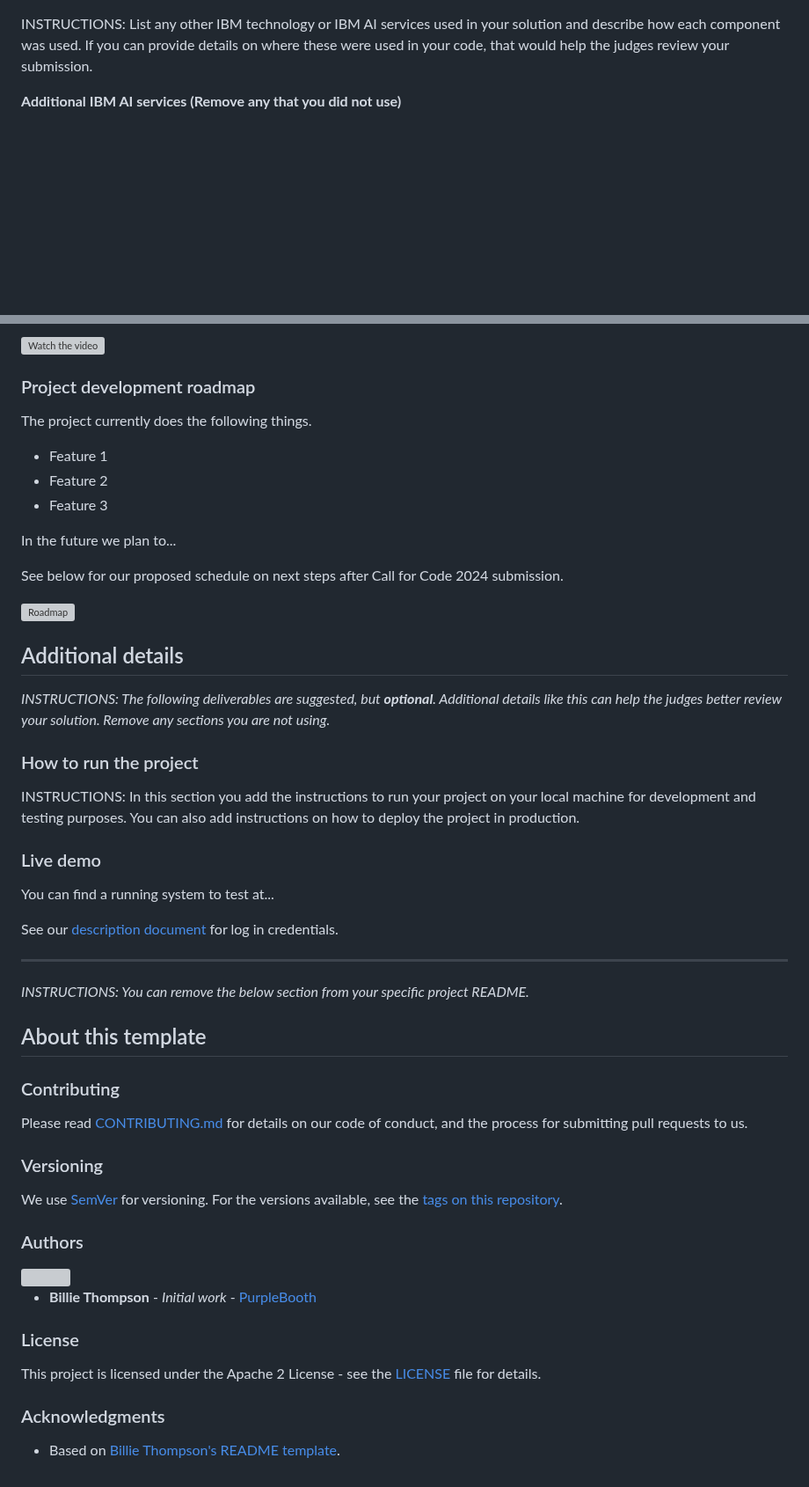
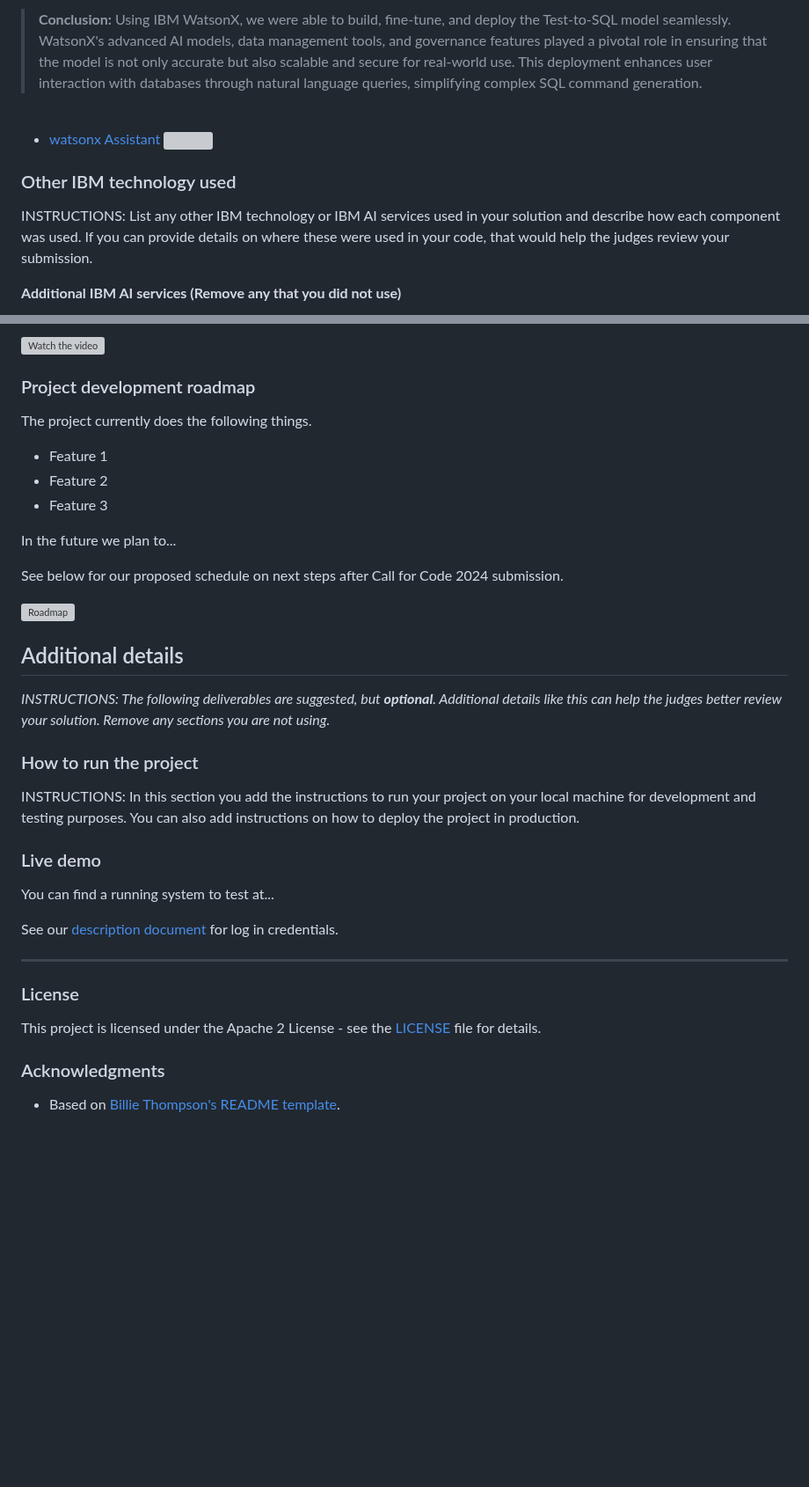
Before and after one commit to HarshikaVats/ecovault-chain, a Markdown page: README.md, 2 parts joined by grey strips. Shown at 88% size. Drawn GitHub-style; blank space fills up the shorter version; grey boxes are pictures that could not be loaded.

```diff
--- a/README.md
+++ b/README.md
@@ -104,3 +128,15 @@ _INSTRUCTIONS: Included here is a list of IBM watsonx products. Remove any produ
+<br>
+
+  > <b>Conclusion:</b>
+  Using IBM WatsonX, we were able to build, fine-tune, and deploy the Test-to-SQL model seamlessly. WatsonX's advanced AI models, data management tools, and governance features played a pivotal role in ensuring that the model is not only accurate but also scalable and secure for real-world use. This deployment enhances user interaction with databases through natural language queries, simplifying complex SQL command generation.</p>
+
+ <br>
+
+- [watsonx Assistant](https://cloud.ibm.com/catalog/services/watsonx-assistant)
+  <img src="https://github.com/user-attachments/assets/efdd4123-4e5b-46ab-8992-028d41006018">
+
+
+### Other IBM technology used <a name="other-ibm-technology-used"></a>
 
 INSTRUCTIONS: List any other IBM technology or IBM AI services used in your solution and describe how each component was used. If you can provide details on where these were used in your code, that would help the judges review your submission.
 
@@ -139,7 +175,7 @@ _INSTRUCTIONS: The following deliverables should be officially posted to your My
 
 [![Watch the video](https://raw.githubusercontent.com/Liquid-Prep/Liquid-Prep/main/images/readme/IBM-interview-video-image.png)](https://youtu.be/vOgCOoy_Bx0)
 
-### Project development roadmap
+### Project development roadmap <a name="project-development-roadmap"></a>
 
 The project currently does the following things.
 
@@ -153,15 +189,15 @@ See below for our proposed schedule on next steps after Call for Code 2024 submi
 
 ![Roadmap](./images/roadmap.jpg)
 
-## Additional details
+## Additional details <a name="additional-details"></a>
 
 _INSTRUCTIONS: The following deliverables are suggested, but **optional**. Additional details like this can help the judges better review your solution. Remove any sections you are not using._
 
-### How to run the project
+### How to run the project <a name="how-to-run-the-project"></a>
 
 INSTRUCTIONS: In this section you add the instructions to run your project on your local machine for development and testing purposes. You can also add instructions on how to deploy the project in production.
 
-### Live demo
+### Live demo <a name="live-demo"></a>
 
 You can find a running system to test at...
 
@@ -169,30 +205,10 @@ See our [description document](./docs/DESCRIPTION.md) for log in credentials.
 
 ---
 
-_INSTRUCTIONS: You can remove the below section from your specific project README._
-
-## About this template
-
-### Contributing
-
-Please read [CONTRIBUTING.md](CONTRIBUTING.md) for details on our code of conduct, and the process for submitting pull requests to us.
-
-### Versioning
-
-We use [SemVer](http://semver.org/) for versioning. For the versions available, see the [tags on this repository](https://github.com/your/project/tags).
-
-### Authors
-
-<a href="https://github.com/Call-for-Code/Project-Sample/graphs/contributors">
-  <img src="https://contributors-img.web.app/image?repo=Call-for-Code/Project-Sample" />
-</a>
-
-- **Billie Thompson** - _Initial work_ - [PurpleBooth](https://github.com/PurpleBooth)
-
-### License
+### License <a name="license"></a>
 
 This project is licensed under the Apache 2 License - see the [LICENSE](LICENSE) file for details.
 
-### Acknowledgments
+### Acknowledgments <a name="acknowledgments"></a>
 
 - Based on [Billie Thompson's README template](https://gist.github.com/PurpleBooth/109311bb0361f32d87a2).
```
Also changed, not shown: other parts of README.md (+38 -14 lines).
